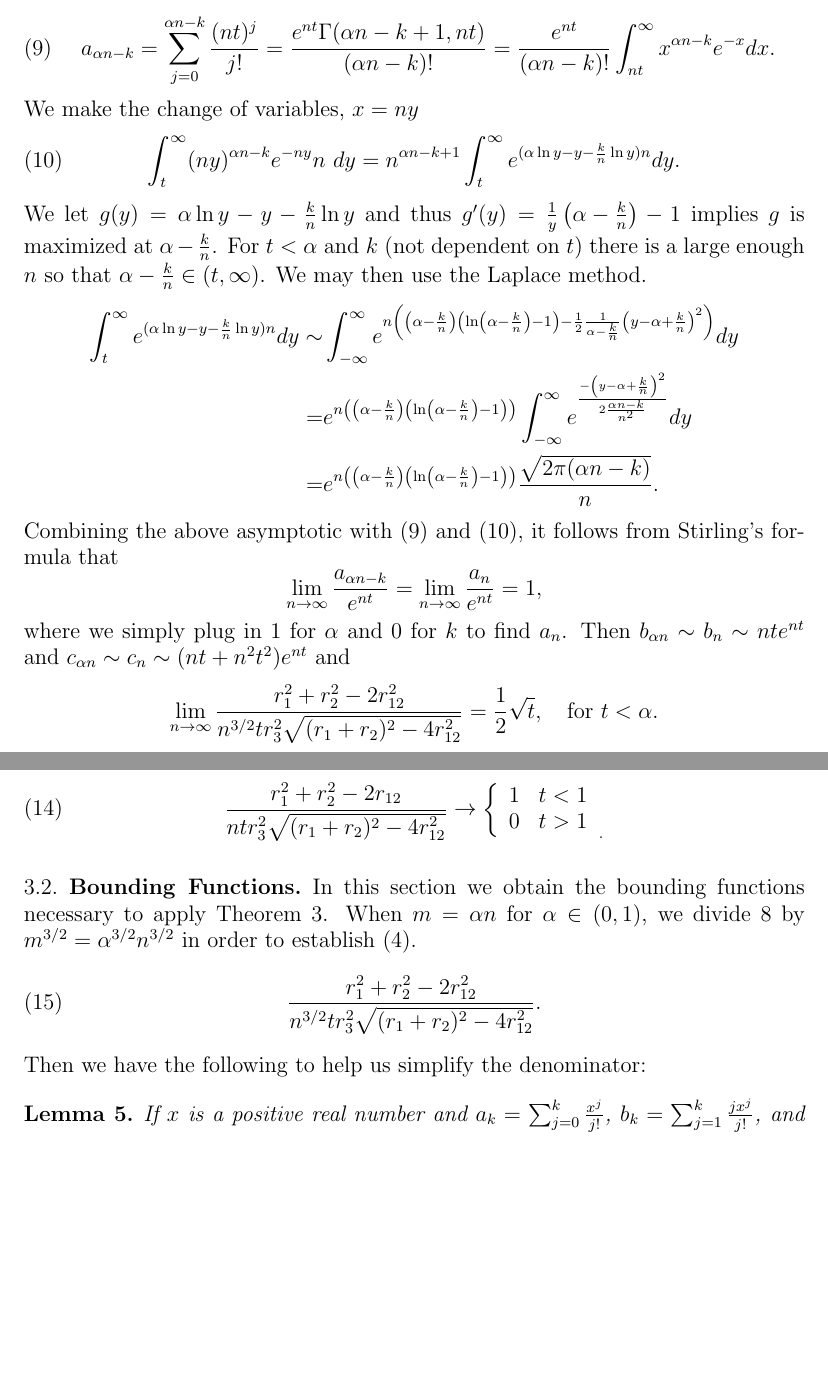
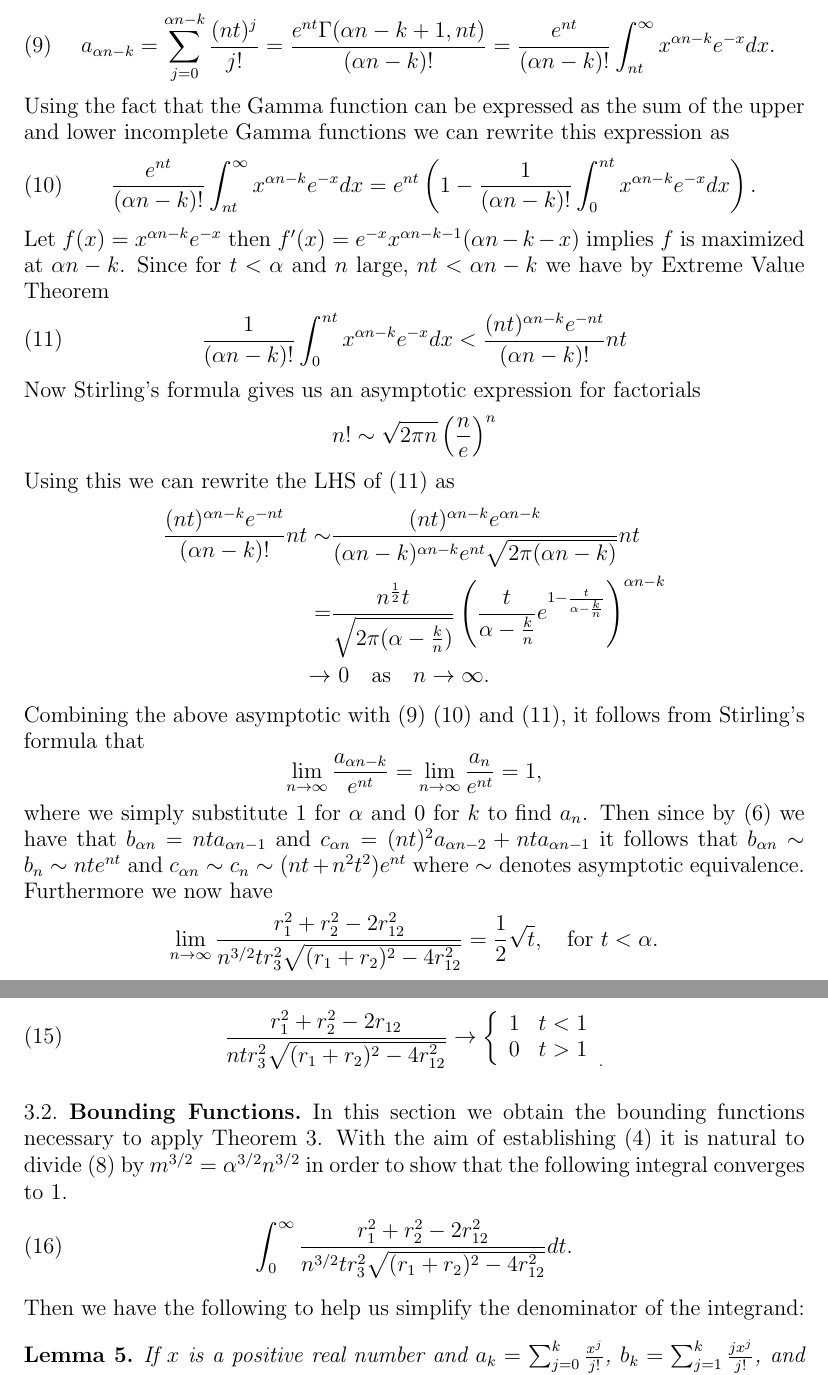
Before and after one commit to ztyree/Expected_Weyl, a LaTeX paper (HarmonicWeylPolynomial.tex): two parts of pages 6 and 9 of 15, joined at a grey line, cut so that both start at the same text, the shorter picture padded with empty space. Compiled offline with pdfLaTeX.

Commit message:
Zach (#1)
* Addressed p6l13 revision

* Addressed p7l3 revision

* Addressed p6l2 revision

* Addressed p9par1 revision (haven't written lemma 5 proof)

* Added minor corrections (except p9l16)

* Added blurb about cases in pointwise limit section.

* Added mysterious r3 revision

* Changed cases blurb

* changed alpha_kapp to a_kappa

```diff
--- a/HarmonicWeylPolynomial.tex
+++ b/HarmonicWeylPolynomial.tex
@@ -176,36 +176,38 @@ We use the incomplete Gamma function in combination with Laplace's method to eva
 \[\Gamma(n,t):=\int_t^\infty x^{n-1}e^{-x}dx=(n-1)!e^{-t}\sum_{j=0}^{n-1}\frac{t^j}{j!}\]
 which implies
 \[\sum_{j=0}^n\frac{t^j}{j!}=\frac{e^t\Gamma(n+1,t)}{n!}\]
-and for a function $k=k(n)$ which is $O(1)$ as $n\rightarrow \infty$ such that $\alpha n +k\in\mathbb{N}$,
+and for a function $k=k(n)$ which is $O(1)$ as $n\rightarrow \infty$ such that $\alpha n -k\in\mathbb{N}$,
 \begin{equation}
-	\label{incGamma}
+	\label{UpperGamma}
 	a_{\alpha n-k}=\sum_{j=0}^{\alpha n-k}\frac{(nt)^j}{j!}
 	=\frac{e^{nt}\Gamma(\alpha n-k+1,nt)}{(\alpha n-k)!}
 	=\frac{e^{nt}}{(\alpha n-k)!}\int_{nt}^\infty x^{\alpha n-k}e^{-x}dx.
 \end{equation}
-We make the change of variables, $x=ny$
+Using the fact that the Gamma function can be expressed as the sum of the upper and lower incomplete Gamma functions we can rewrite this expression as
 \begin{equation}
-	\label{GammaChange}
-	\int_t^\infty(ny)^{\alpha n-k}e^{-ny}n\ dy
-	=n^{\alpha n-k+1}\int_t^\infty e^{(\alpha \ln y-y-\frac{k}{n}\ln y)n}dy.
+	\label{LowerGamma}
+	\frac{e^{nt}}{(\alpha n-k)!}\int_{nt}^\infty x^{\alpha n-k}e^{-x}dx
+	=e^{nt}\left(1-\frac{1}{(\alpha n-k)!}\int_0^{nt} x^{\alpha n-k}e^{-x}dx\right).
 \end{equation}
-We let $g(y)=\alpha \ln y-y-\frac{k}{n}\ln y$ and thus $g'(y)=\frac{1}{y}\left(\alpha-\frac{k}{n}\right)-1$ implies $g$ is maximized at $\alpha-\frac{k}{n}$.  For $t<\alpha$ and $k$ (not dependent on $t$) there is a large enough $n$ so that $\alpha-\frac{k}{n}\in(t,\infty)$.  We may then use the Laplace method.
+Let $f(x)=x^{\alpha n-k}e^{-x}$ then $f'(x)=e^{-x}x^{\alpha n - k - 1}(\alpha n - k - x)$ implies $f$ is maximized at $\alpha n - k$. Since for $t<\alpha$ and $n$ large, $nt < \alpha n - k$ we have by Extreme Value Theorem
+\begin{equation}
+\label{GammaIneq}
+\frac{1}{(\alpha n-k)!}\int_0^{nt} x^{\alpha n-k}e^{-x}dx <
+\frac{(nt)^{\alpha n - k}e^{-nt}}{(\alpha n - k)!}nt
+\end{equation}
+Now Stirling's formula gives us an asymptotic expression for factorials
+\[
+n!\sim \sqrt{2\pi n}\left(\frac{n}{e}\right)^n
+\]
+Using this we can rewrite the LHS of (\ref{GammaIneq}) as
 \begin{align*}
-	\int_t^\infty e^{(\alpha\ln y-y-\frac{k}{n}\ln y)n}dy\sim
-		&\int_{-\infty}^\infty e^{n\left(\left(\alpha-\frac{k}{n}\right)
-		\left(\ln\left(\alpha-\frac{k}{n}\right)-1\right)
-		-\frac{1}{2}\frac{1}{\alpha-\frac{k}{n}}
-		\left(y-\alpha+\frac{k}{n}\right)^2\right)}dy
-	\\=&e^{n\left(\left(\alpha-\frac{k}{n}\right)
-		\left(\ln\left(\alpha-\frac{k}{n}\right)-1\right)\right)}
-		\int_{-\infty}^\infty e^{\frac{-\left(y-\alpha+\frac{k}{n}\right)^2}
-		{2\frac{\alpha n-k}{n^2}}}dy
-	\\=&e^{n\left(\left(\alpha-\frac{k}{n}\right)
-		\left(\ln\left(\alpha-\frac{k}{n}\right)-1\right)\right)}
-		\frac{\sqrt{2\pi(\alpha n-k)}}{n}.
+\frac{(nt)^{\alpha n - k}e^{-nt}}{(\alpha n - k)!}nt \sim
+&\frac{(nt)^{\alpha n - k}e^{\alpha n - k}}{(\alpha n - k)^{\alpha n - k}e^{nt}\sqrt{2\pi (\alpha n - k)}}nt
+\\=& \frac{n^{\frac{1}{2}}t}{\sqrt{2\pi(\alpha - \frac{k}{n})}}\left(\frac{t}{\alpha - \frac{k}{n}}e^{1 - \frac{t}{\alpha - \frac{k}{n}}}\right)^{\alpha n - k}
+\\ \rightarrow& \ 0 \quad\text{as}\quad n\rightarrow\infty.
 \end{align*}
-Combining the above asymptotic with (\ref{incGamma}) and (\ref{GammaChange}), it follows from Stirling's formula that
+Combining the above asymptotic with (\ref{UpperGamma}) (\ref{LowerGamma}) and (\ref{GammaIneq}), it follows from Stirling's formula that
 \[\lim_{n\rightarrow\infty}\frac{a_{\alpha n-k}}{e^{nt}}=\lim_{n\rightarrow\infty}\frac{a_{n}}{e^{nt}}=1,\]
-where we simply plug in $1$ for $\alpha$ and $0$ for $k$ to find $a_n$.  Then $b_{\alpha n}\sim b_n\sim nte^{nt}$ and $c_{\alpha n}\sim c_n\sim(nt+n^2t^2)e^{nt}$ and
+where we simply substitute $1$ for $\alpha$ and $0$ for $k$ to find $a_n$.  Then since by (\ref{bkck}) we have that $b_{\alpha n} = nt a_{\alpha n - 1}$ and $c_{\alpha n} = (nt)^2a_{\alpha n - 2} + nt a_{\alpha n - 1}$ it follows that $b_{\alpha n}\sim b_n\sim nte^{nt}$ and $c_{\alpha n}\sim c_n\sim(nt+n^2t^2)e^{nt}$ where $\sim$ denotes asymptotic equivalence. Furthermore we now have
 \[\lim_{n\rightarrow\infty}\frac{r_1^2+r_2^2-2r_{12}^2}{n^{3/2}t r_3^2\sqrt{(r_1+r_2)^2-4r_{12}^2}}=\frac{1}{2}\sqrt{t},\quad\text{for $t<\alpha$}.\]
 
@@ -214,3 +215,4 @@ For $t>\alpha$ we will use the endpoint analysis of the Laplace method as outlin
+\[a_{\kappa n}=\frac{e^{nt}n^{\kappa n+1}}{(\kappa n)!}\int_{t}^\infty e^{n(\kappa\log y-y)}dy.\]
 Now set $g(y)=\kappa\log y-y$.  For large enough $n$, this function is maximized at $t$ for $t>\alpha$, which can be seen by $g'(y)=\frac{\kappa}{y}-1<0$ for large enough $n$.  Let $\tilde{g}(y)=g(y)-g(t)$.  Then $a_{\kappa n}$ can be rewritten as
 \[a_{\kappa n}=\frac{n^{\kappa n+1}t^{\kappa n}}{(\kappa n)!}\int_{0}^\infty e^{n\tilde{g}(t+y)}dy.\]
 Then there is a function, $y(s)$, guaranteed by the implicit function theorem, such that $\tilde{g}(t+y(s))=-s$.  We use this as a change of variables and obtain
@@ -291,10 +293,10 @@ Thus if we divide the integrand by $n$, as $n\rightarrow\infty$ we have a pointw
 \end{equation}
 
 \subsection{Bounding Functions}
-In this section we obtain the bounding functions necessary to apply Theorem \ref{GLDCT}.  When $m=\alpha n$ for $\alpha\in(0,1)$, we divide \ref{MainInt} by $m^{3/2}=\alpha^{3/2}n^{3/2}$ in order to establish (\ref{MainThm}).
-\begin{equation}\label{MainInt2}\frac{r_1^2+r_2^2-2r_{12}^2}{n^{3/2}tr_3^2\sqrt{(r_1+r_2)^2-4r_{12}^2}}.
+In this section we obtain the bounding functions necessary to apply Theorem \ref{GLDCT}.  With the aim of establishing (\ref{MainThm}) it is natural to divide (\ref{MainInt}) by $m^{3/2}=\alpha^{3/2}n^{3/2}$ in order to show that the following integral converges to 1.
+\begin{equation}\label{MainInt2}\int_0^\infty\frac{r_1^2+r_2^2-2r_{12}^2}{n^{3/2}tr_3^2\sqrt{(r_1+r_2)^2-4r_{12}^2}}dt.
 \end{equation}
-Then we have the following to help us simplify the denominator:
+Then we have the following to help us simplify the denominator of the integrand:
 \begin{lemma}\label{CSApplication}
 If $x$ is a positive real number and $a_k=\sum_{j=0}^k\frac{x^j}{j!}$, $b_k=\sum_{j=1}^k\frac{jx^j}{j!}$, and $c_k=\sum_{j=1}^k\frac{j^2x^j}{j!}$, then $(a_n+a_m)c_nc_m\ge c_nb_m^2+c_mb_n^2$, for $n,m\in\mathbb{N}$.
 \end{lemma}
```
Also changed, not shown: HarmonicWeylPolynomial.tex (29 more changed lines).
